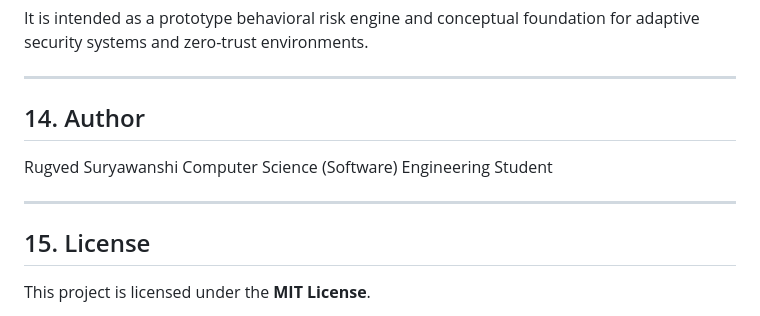
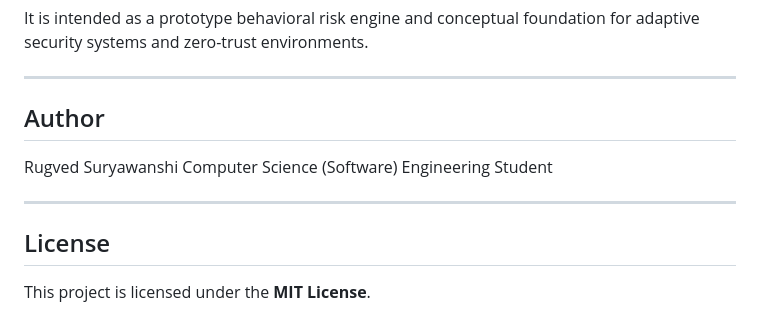
Before and after one commit to rugved0149/behavioral-access-anomaly-engine, a Markdown page: README.md, the part around the change. Drawn GitHub-style.

```diff
--- a/README.md
+++ b/README.md
@@ -719,14 +719,14 @@ It is intended as a prototype behavioral risk engine and conceptual foundation f
 
 ---
 
-## 14. Author
+## Author
 
 Rugved Suryawanshi
 Computer Science (Software) Engineering Student
 
 ---
 
-## 15. License
+## License
 
 This project is licensed under the **MIT License**.
 
```
